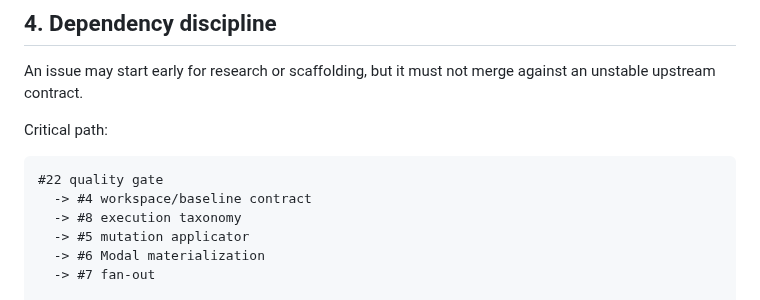
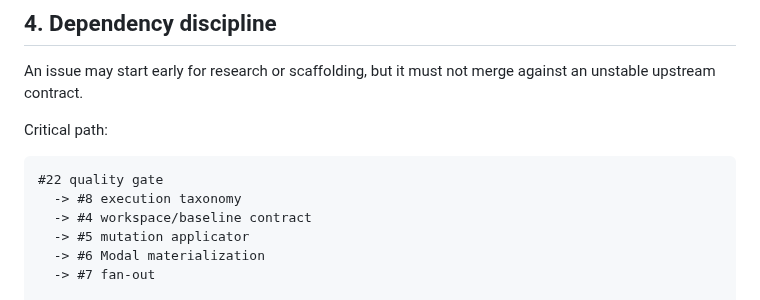
Before and after one commit to reverez/Tech-Europe-2026-PERJURY, a Markdown page: docs/DEVELOPMENT_WORKFLOW.md, the part around the change. GitHub-like rendering.

Commit message:
docs: align workflow with acyclic M0 order

````diff
--- a/docs/DEVELOPMENT_WORKFLOW.md
+++ b/docs/DEVELOPMENT_WORKFLOW.md
@@ -55,8 +55,8 @@ Critical path:
 
 ```text
 #22 quality gate
+  -> #8 execution taxonomy
   -> #4 workspace/baseline contract
-  -> #8 execution taxonomy
   -> #5 mutation applicator
   -> #6 Modal materialization
   -> #7 fan-out
````
